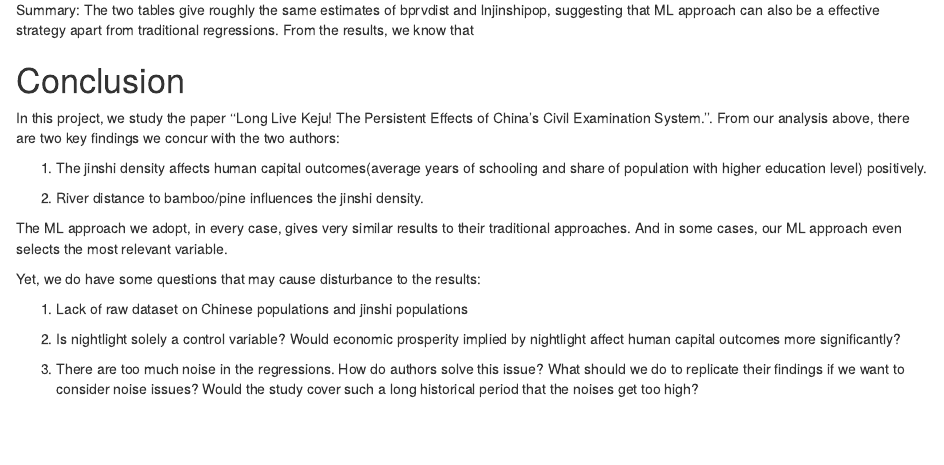
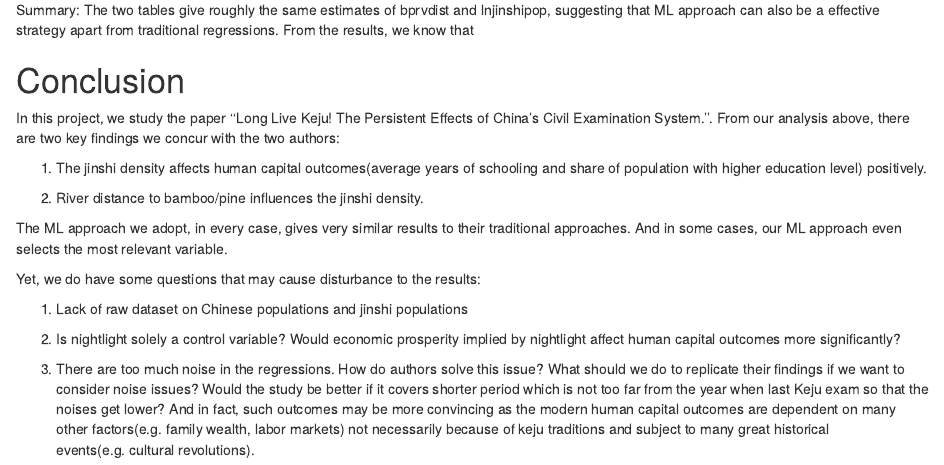
Before and after one commit to MatheLover/ECON6083_final_project, an R Markdown document (FinalProject.Rmd): the page in a window 1100 px wide, from 5160 px down. Rendered offline with R 4.5, knitr and Pandoc, with nearby package versions; code that draws random numbers runs with fixed seeds of ours; some code elsewhere in the file could not run offline.

Commit message:
finished

```diff
--- a/FinalProject.Rmd
+++ b/FinalProject.Rmd
@@ -631,4 +631,4 @@ Yet, we do have some questions that may cause disturbance to the results:
 
 2. Is nightlight solely a control variable? Would economic prosperity implied by nightlight affect human capital outcomes more significantly?
 
-3. There are too much noise in the regressions. How do authors solve this issue? What should we do to replicate their findings if we want to consider noise issues? Would the study cover such a long historical period that the noises get too high?
+3. There are too much noise in the regressions. How do authors solve this issue? What should we do to replicate their findings if we want to consider noise issues? Would the study be better if it covers shorter period which is not too far from the year when last Keju exam so that the noises get lower? And in fact, such outcomes may be more convincing as the modern human capital outcomes are dependent on many other factors(e.g. family wealth, labor markets) not necessarily because of keju traditions and subject to many great historical events(e.g. cultural revolutions).
```
Also changed, not shown: FinalProject.html (deleted).
